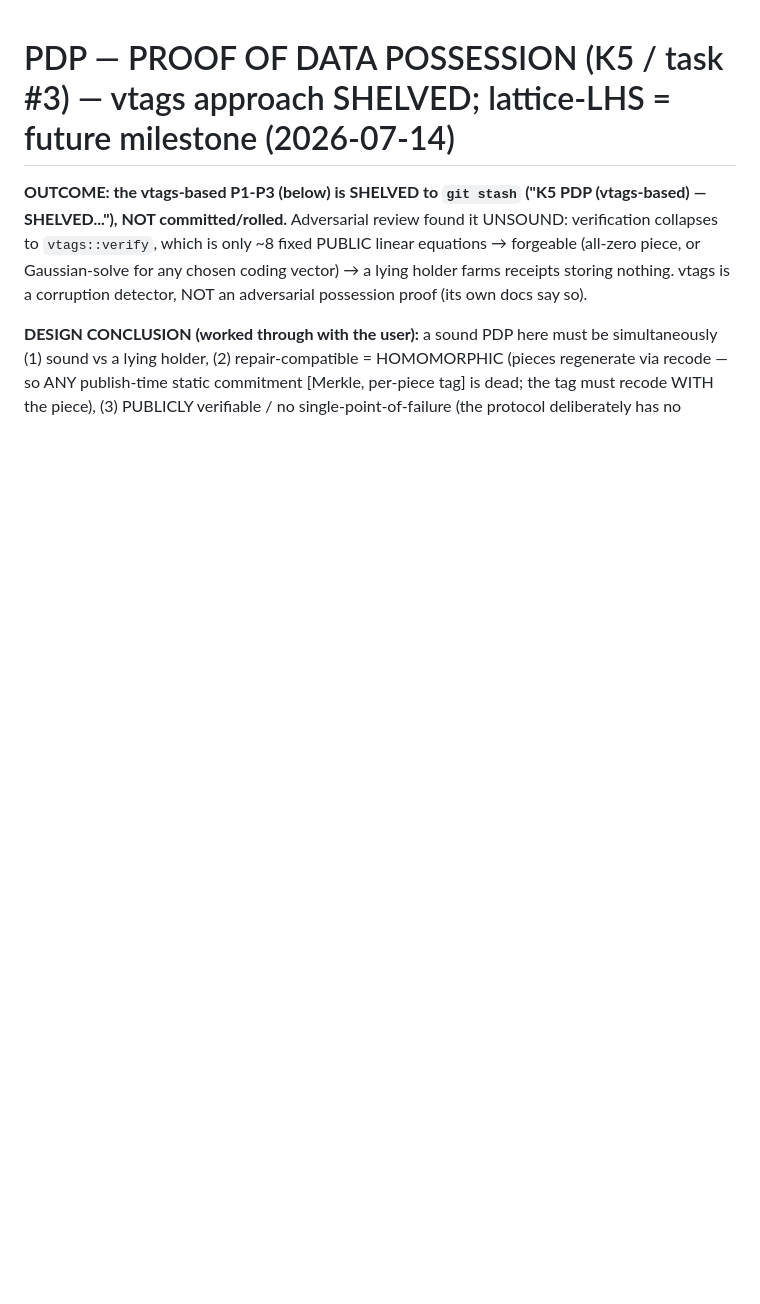
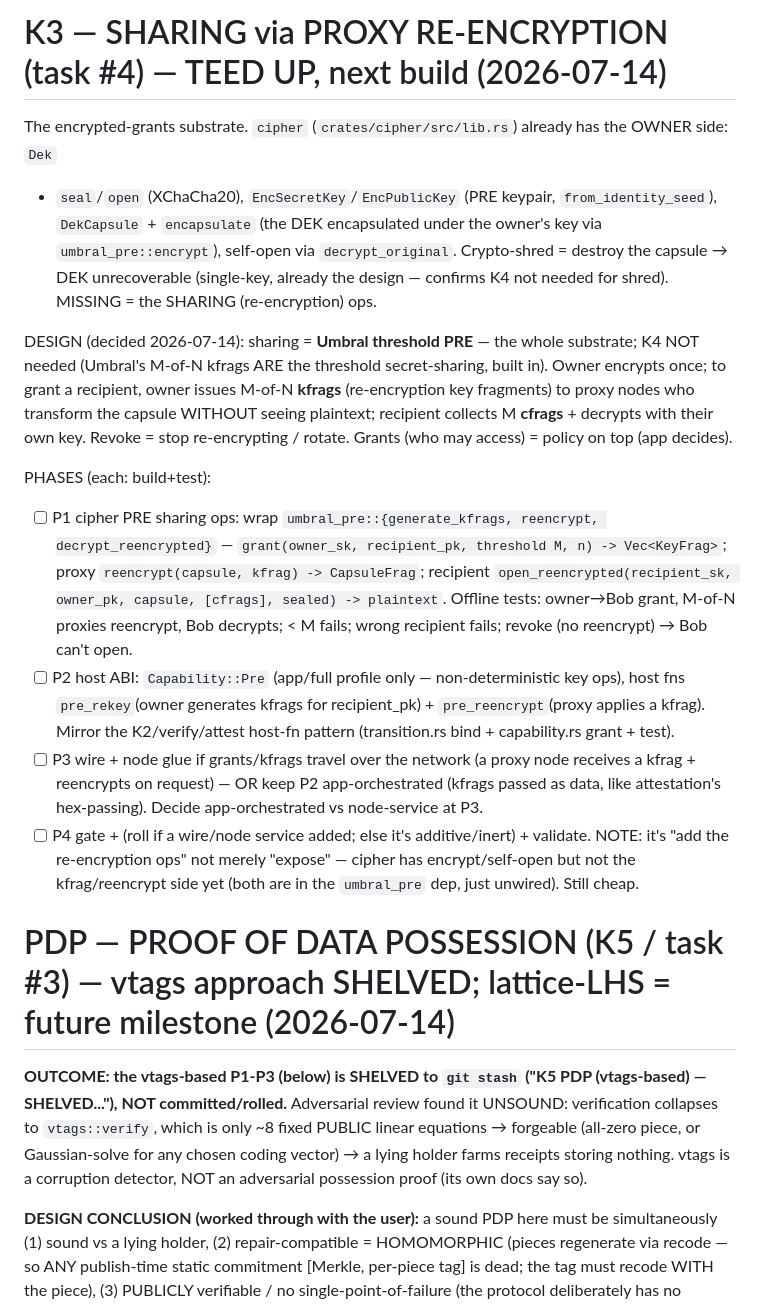
Before and after one commit to craft-ec/zephcraft, a Markdown page: .claude/feature-progress.md, the part around the change. Drawn GitHub-style; blank space fills up the shorter version.

Commit message:
docs: reframe K3/K4 — K3 (Umbral threshold-PRE) is the sharing substrate; defer K4
K3 (Umbral proxy re-encryption) is the whole sharing/grants substrate — Umbral's
M-of-N kfrags ARE the threshold secret-sharing, built in, so K4 is not needed for
sharing. K4 demoted/deferred: crypto-shred = single-key deletion (destroy your own
non-re-derivable key -> others' ciphertext is useless; threshold sharing makes shred
weaker + recovery easier), sharing = K3, threshold signing = FROST; residual = optional
k-of-n secret escrow (app-level). Reframed crypto-shred as single-key throughout; K5 =
lattice-LHS milestone; K6/K7 done. Teed up K3 with a 4-phase kickoff plan grounded in
cipher's real API.

```diff
--- a/.claude/feature-progress.md
+++ b/.claude/feature-progress.md
@@ -1,3 +1,32 @@
+# K3 — SHARING via PROXY RE-ENCRYPTION (task #4) — TEED UP, next build (2026-07-14)
+The encrypted-grants substrate. `cipher` (`crates/cipher/src/lib.rs`) already has the OWNER side: `Dek`
++ `seal`/`open` (XChaCha20), `EncSecretKey`/`EncPublicKey` (PRE keypair, `from_identity_seed`),
+`DekCapsule` + `encapsulate` (the DEK encapsulated under the owner's key via `umbral_pre::encrypt`),
+self-open via `decrypt_original`. Crypto-shred = destroy the capsule → DEK unrecoverable (single-key,
+already the design — confirms K4 not needed for shred). MISSING = the SHARING (re-encryption) ops.
+
+DESIGN (decided 2026-07-14): sharing = **Umbral threshold PRE** — the whole substrate; K4 NOT needed
+(Umbral's M-of-N kfrags ARE the threshold secret-sharing, built in). Owner encrypts once; to grant a
+recipient, owner issues M-of-N **kfrags** (re-encryption key fragments) to proxy nodes who transform the
+capsule WITHOUT seeing plaintext; recipient collects M **cfrags** + decrypts with their own key.
+Revoke = stop re-encrypting / rotate. Grants (who may access) = policy on top (app decides).
+
+PHASES (each: build+test):
+- [ ] P1 cipher PRE sharing ops: wrap `umbral_pre::{generate_kfrags, reencrypt, decrypt_reencrypted}` —
+      `grant(owner_sk, recipient_pk, threshold M, n) -> Vec<KeyFrag>`; proxy `reencrypt(capsule, kfrag)
+      -> CapsuleFrag`; recipient `open_reencrypted(recipient_sk, owner_pk, capsule, [cfrags], sealed) ->
+      plaintext`. Offline tests: owner→Bob grant, M-of-N proxies reencrypt, Bob decrypts; < M fails;
+      wrong recipient fails; revoke (no reencrypt) → Bob can't open.
+- [ ] P2 host ABI: `Capability::Pre` (app/full profile only — non-deterministic key ops), host fns
+      `pre_rekey`(owner generates kfrags for recipient_pk) + `pre_reencrypt`(proxy applies a kfrag).
+      Mirror the K2/verify/attest host-fn pattern (transition.rs bind + capability.rs grant + test).
+- [ ] P3 wire + node glue if grants/kfrags travel over the network (a proxy node receives a kfrag +
+      reencrypts on request) — OR keep P2 app-orchestrated (kfrags passed as data, like attestation's
+      hex-passing). Decide app-orchestrated vs node-service at P3.
+- [ ] P4 gate + (roll if a wire/node service added; else it's additive/inert) + validate.
+NOTE: it's "add the re-encryption ops" not merely "expose" — cipher has encrypt/self-open but not the
+kfrag/reencrypt side yet (both are in the `umbral_pre` dep, just unwired). Still cheap.
+
 # PDP — PROOF OF DATA POSSESSION (K5 / task #3) — vtags approach SHELVED; lattice-LHS = future milestone (2026-07-14)
 
 **OUTCOME: the vtags-based P1-P3 (below) is SHELVED to `git stash` ("K5 PDP (vtags-based) — SHELVED..."),
```
Also changed, not shown: docs/STATE_AND_ROADMAP.md (+7 -7 lines).
